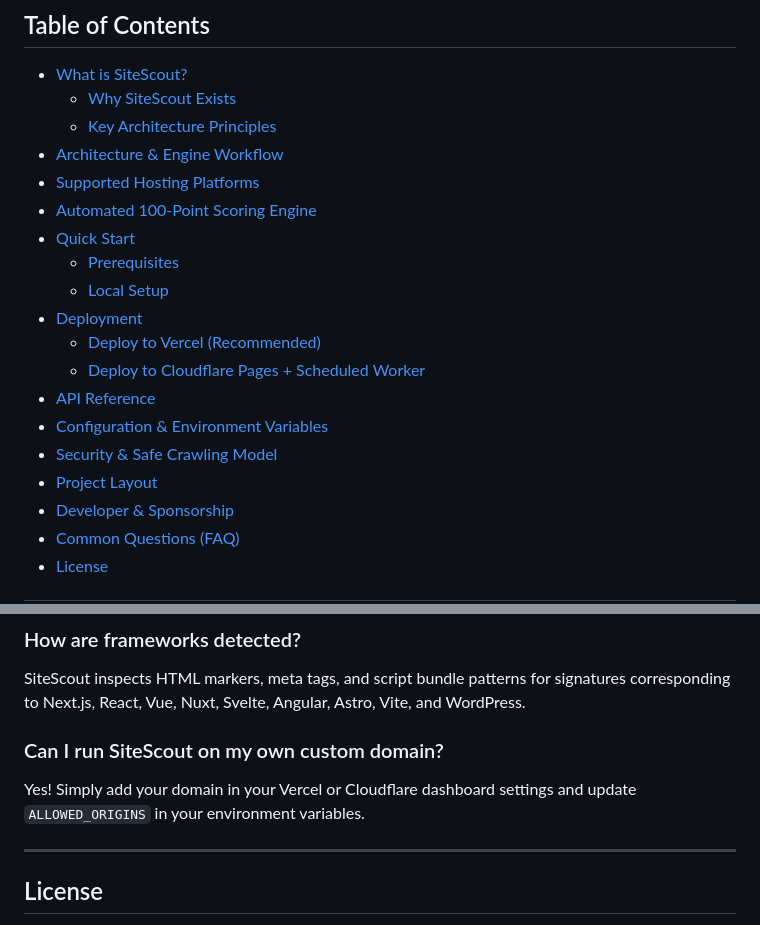
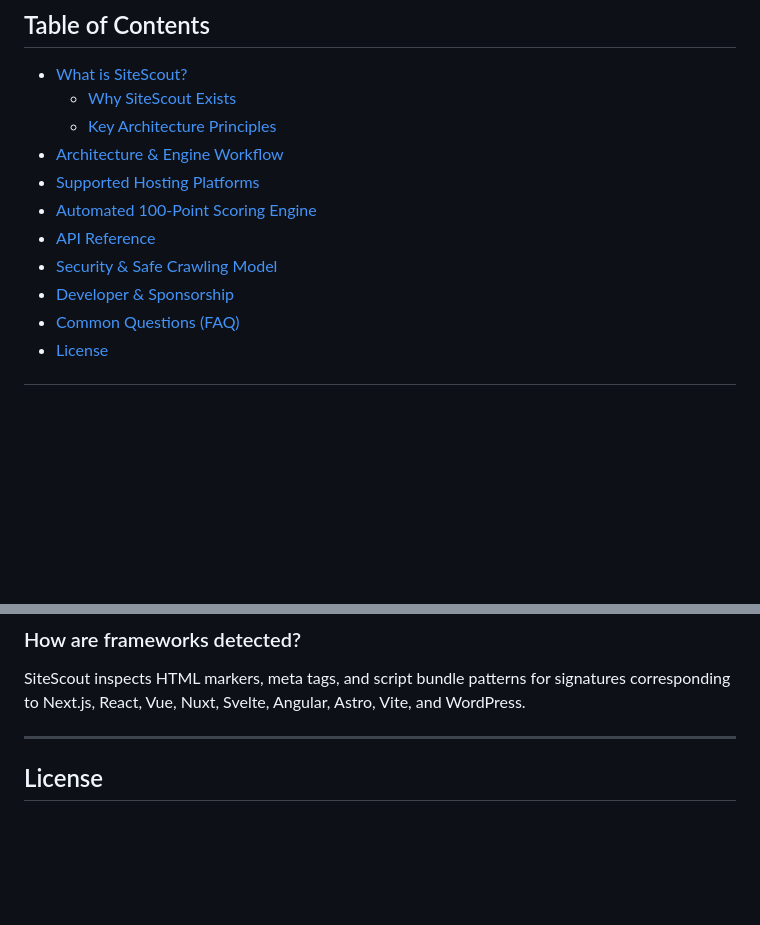
Before and after one commit to jojin1709/SiteScout, a Markdown page: README.md, 2 parts joined by grey strips. GitHub-like rendering; blank space fills up the shorter version.

```diff
--- a/README.md
+++ b/README.md
@@ -47,16 +39,8 @@ npm run check && npm run smoke
 - [Architecture & Engine Workflow](#architecture--engine-workflow)
 - [Supported Hosting Platforms](#supported-hosting-platforms)
 - [Automated 100-Point Scoring Engine](#automated-100-point-scoring-engine)
-- [Quick Start](#quick-start)
-  - [Prerequisites](#prerequisites)
-  - [Local Setup](#local-setup)
-- [Deployment](#deployment)
-  - [Deploy to Vercel (Recommended)](#deploy-to-vercel-recommended)
-  - [Deploy to Cloudflare Pages + Scheduled Worker](#deploy-to-cloudflare-pages--scheduled-worker)
 - [API Reference](#api-reference)
-- [Configuration & Environment Variables](#configuration--environment-variables)
 - [Security & Safe Crawling Model](#security--safe-crawling-model)
-- [Project Layout](#project-layout)
 - [Developer & Sponsorship](#developer--sponsorship)
 - [Common Questions (FAQ)](#common-questions-faq)
 - [License](#license)
@@ -315,9 +197,6 @@ No. SiteScout is completely stateless. It collects candidates into an in-process
 ### How are frameworks detected?
 SiteScout inspects HTML markers, meta tags, and script bundle patterns for signatures corresponding to Next.js, React, Vue, Nuxt, Svelte, Angular, Astro, Vite, and WordPress.
 
-### Can I run SiteScout on my own custom domain?
-Yes! Simply add your domain in your Vercel or Cloudflare dashboard settings and update `ALLOWED_ORIGINS` in your environment variables.
-
 ---
 
 ## License
```
Also changed, not shown: other parts of README.md (+0 -110 lines).
